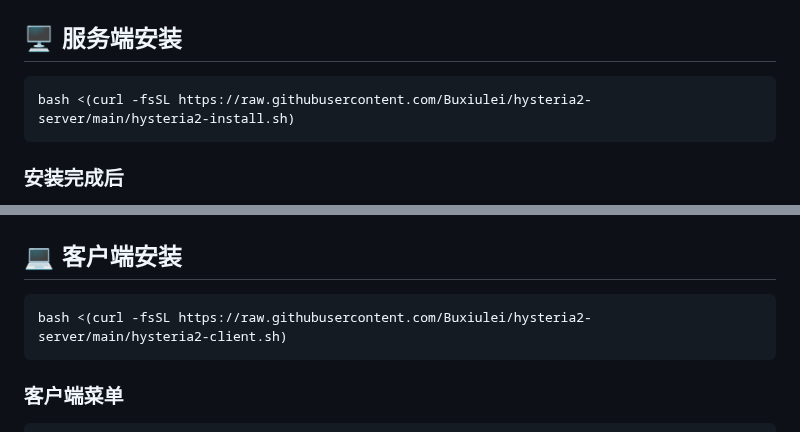
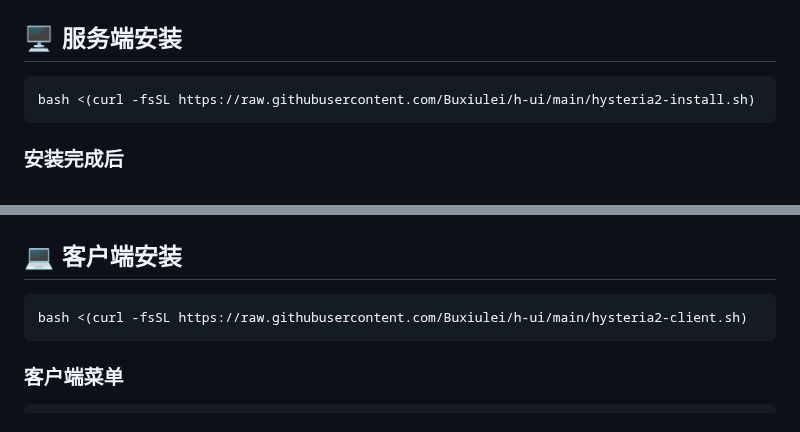
Before and after one commit to Buxiulei/b-ui, a Markdown page: README.md, 2 parts joined by grey strips. Rendered like a GitHub page.

Commit message:
chore: 更新仓库地址为 h-ui

````diff
--- a/README.md
+++ b/README.md
@@ -28,7 +28,7 @@
 ## 🖥️ 服务端安装
 
 ```bash
-bash <(curl -fsSL https://raw.githubusercontent.com/Buxiulei/hysteria2-server/main/hysteria2-install.sh)
+bash <(curl -fsSL https://raw.githubusercontent.com/Buxiulei/h-ui/main/hysteria2-install.sh)
 ```
 
 ### 安装完成后
@@ -77,7 +77,7 @@ bash <(curl -fsSL https://raw.githubusercontent.com/Buxiulei/hysteria2-server/ma
 ## 💻 客户端安装
 
 ```bash
-bash <(curl -fsSL https://raw.githubusercontent.com/Buxiulei/hysteria2-server/main/hysteria2-client.sh)
+bash <(curl -fsSL https://raw.githubusercontent.com/Buxiulei/h-ui/main/hysteria2-client.sh)
 ```
 
 ### 客户端菜单
````
